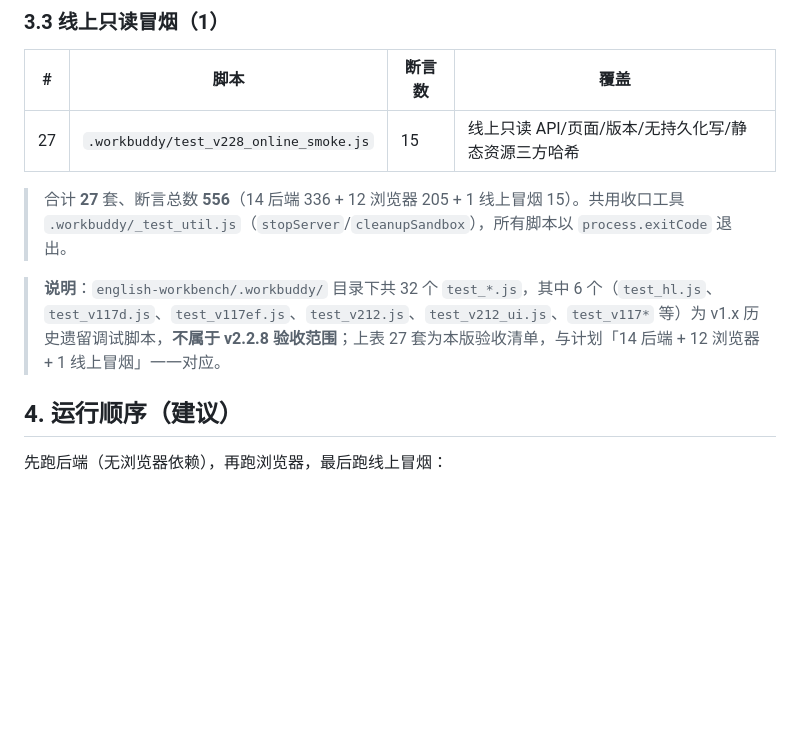
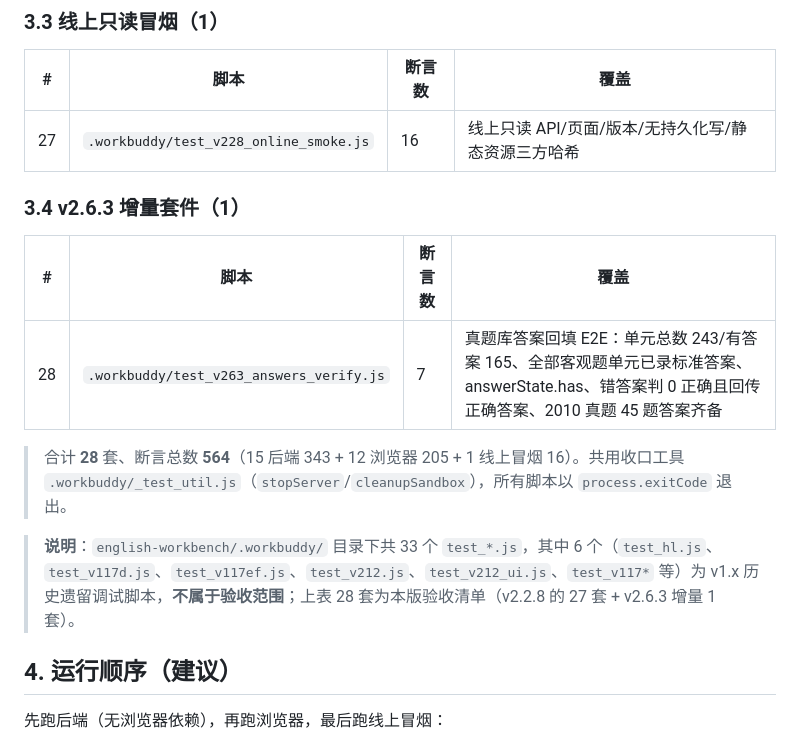
Before and after one commit to lgh-2005/memo-workplace, a Markdown page: TESTING.md, the part around the change. GitHub-like rendering; blank space fills up the shorter version.

Commit message:
docs(v2.6.3): TESTING.md 登记答案回填增量套件(28套/564断言)

```diff
--- a/TESTING.md
+++ b/TESTING.md
@@ -62,11 +62,17 @@
 
 | # | 脚本 | 断言数 | 覆盖 |
 |---|---|---|---|
-| 27 | `.workbuddy/test_v228_online_smoke.js` | 15 | 线上只读 API/页面/版本/无持久化写/静态资源三方哈希 |
+| 27 | `.workbuddy/test_v228_online_smoke.js` | 16 | 线上只读 API/页面/版本/无持久化写/静态资源三方哈希 |
 
-> 合计 **27** 套、断言总数 **556**（14 后端 336 + 12 浏览器 205 + 1 线上冒烟 15）。共用收口工具 `.workbuddy/_test_util.js`（`stopServer`/`cleanupSandbox`），所有脚本以 `process.exitCode` 退出。
+### 3.4 v2.6.3 增量套件（1）
 
-> **说明**：`english-workbench/.workbuddy/` 目录下共 32 个 `test_*.js`，其中 6 个（`test_hl.js`、`test_v117d.js`、`test_v117ef.js`、`test_v212.js`、`test_v212_ui.js`、`test_v117*` 等）为 v1.x 历史遗留调试脚本，**不属于 v2.2.8 验收范围**；上表 27 套为本版验收清单，与计划「14 后端 + 12 浏览器 + 1 线上冒烟」一一对应。
+| # | 脚本 | 断言数 | 覆盖 |
+|---|---|---|---|
+| 28 | `.workbuddy/test_v263_answers_verify.js` | 7 | 真题库答案回填 E2E：单元总数 243/有答案 165、全部客观题单元已录标准答案、answerState.has、错答案判 0 正确且回传正确答案、2010 真题 45 题答案齐备 |
+
+> 合计 **28** 套、断言总数 **564**（15 后端 343 + 12 浏览器 205 + 1 线上冒烟 16）。共用收口工具 `.workbuddy/_test_util.js`（`stopServer`/`cleanupSandbox`），所有脚本以 `process.exitCode` 退出。
+
+> **说明**：`english-workbench/.workbuddy/` 目录下共 33 个 `test_*.js`，其中 6 个（`test_hl.js`、`test_v117d.js`、`test_v117ef.js`、`test_v212.js`、`test_v212_ui.js`、`test_v117*` 等）为 v1.x 历史遗留调试脚本，**不属于验收范围**；上表 28 套为本版验收清单（v2.2.8 的 27 套 + v2.6.3 增量 1 套）。
 
 ## 4. 运行顺序（建议）
 
```
